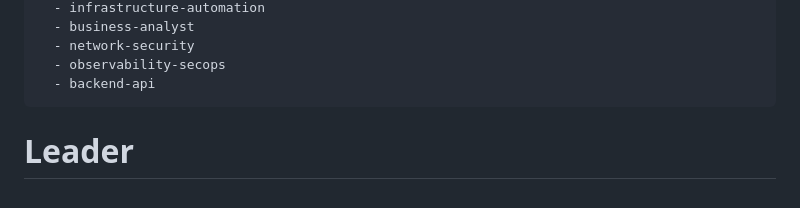
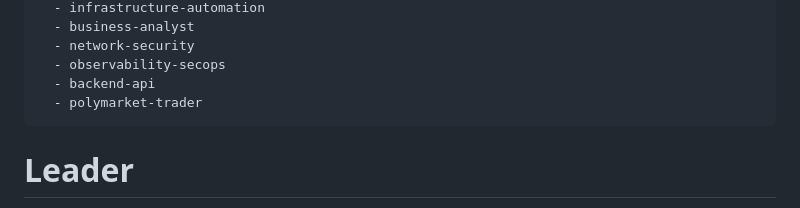
Before and after one commit to reez455G/kerangka, a Markdown page: roles/leader/ROLE.md, the part around the change. GitHub-like rendering.

Commit message:
fix(roles): add polymarket-trader to leader delegation_targets

```diff
--- a/roles/leader/ROLE.md
+++ b/roles/leader/ROLE.md
@@ -40,6 +40,7 @@ delegation_targets:
   - network-security
   - observability-secops
   - backend-api
+  - polymarket-trader
 ---
 
 # Leader
```
